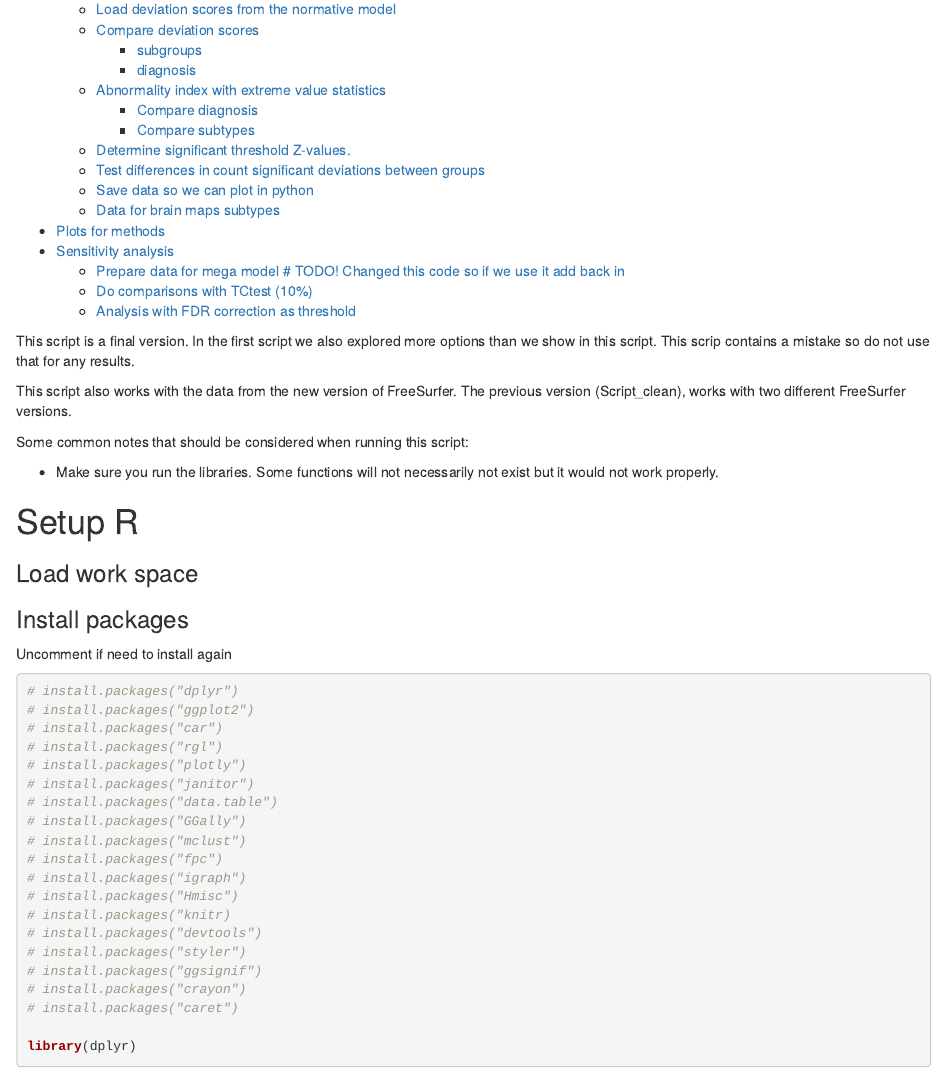
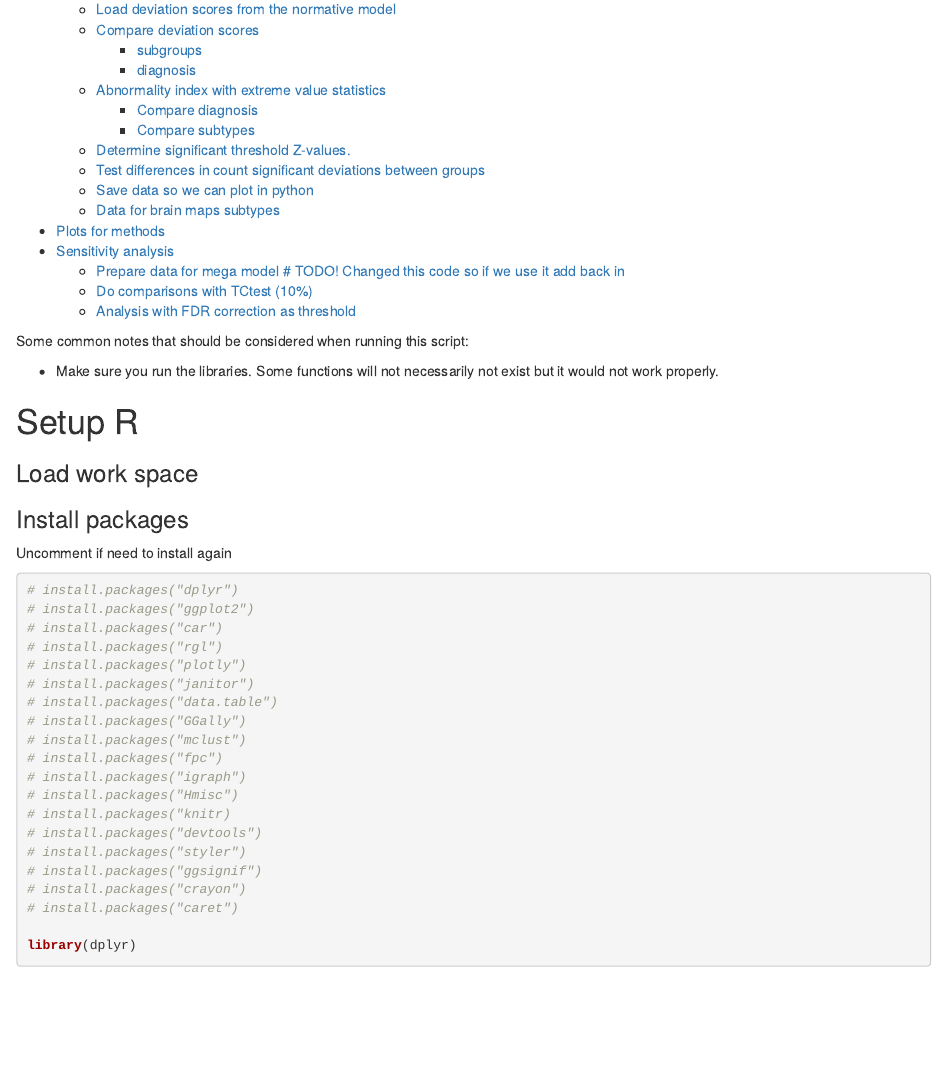
Before and after one commit to JenteMeijer1/Thesis_ASD, an R Markdown document (Rstudio scripts/Script_final_forthesis.Rmd): the page in a window 1100 px wide, from 570 px down. Rendered offline with R 4.5, knitr and Pandoc, with nearby package versions; some code elsewhere in the file could not run offline.

Commit message:
Update Script_final_forthesis.Rmd

```diff
--- a/Rstudio scripts/Script_final_forthesis.Rmd
+++ b/Rstudio scripts/Script_final_forthesis.Rmd
@@ -18,13 +18,6 @@ editor_options:
   markdown:
     wrap: 72
 ---
-
-This script is a final version. In the first script we also explored more options than we show in this script.
-This scrip contains a mistake so do not use that for any results.
-
-This script also works with the data from the new version of FreeSurfer.
-The previous version (Script_clean), works with two different FreeSurfer versions.
-
 
 Some common notes that should be considered when running this script:
 
```
